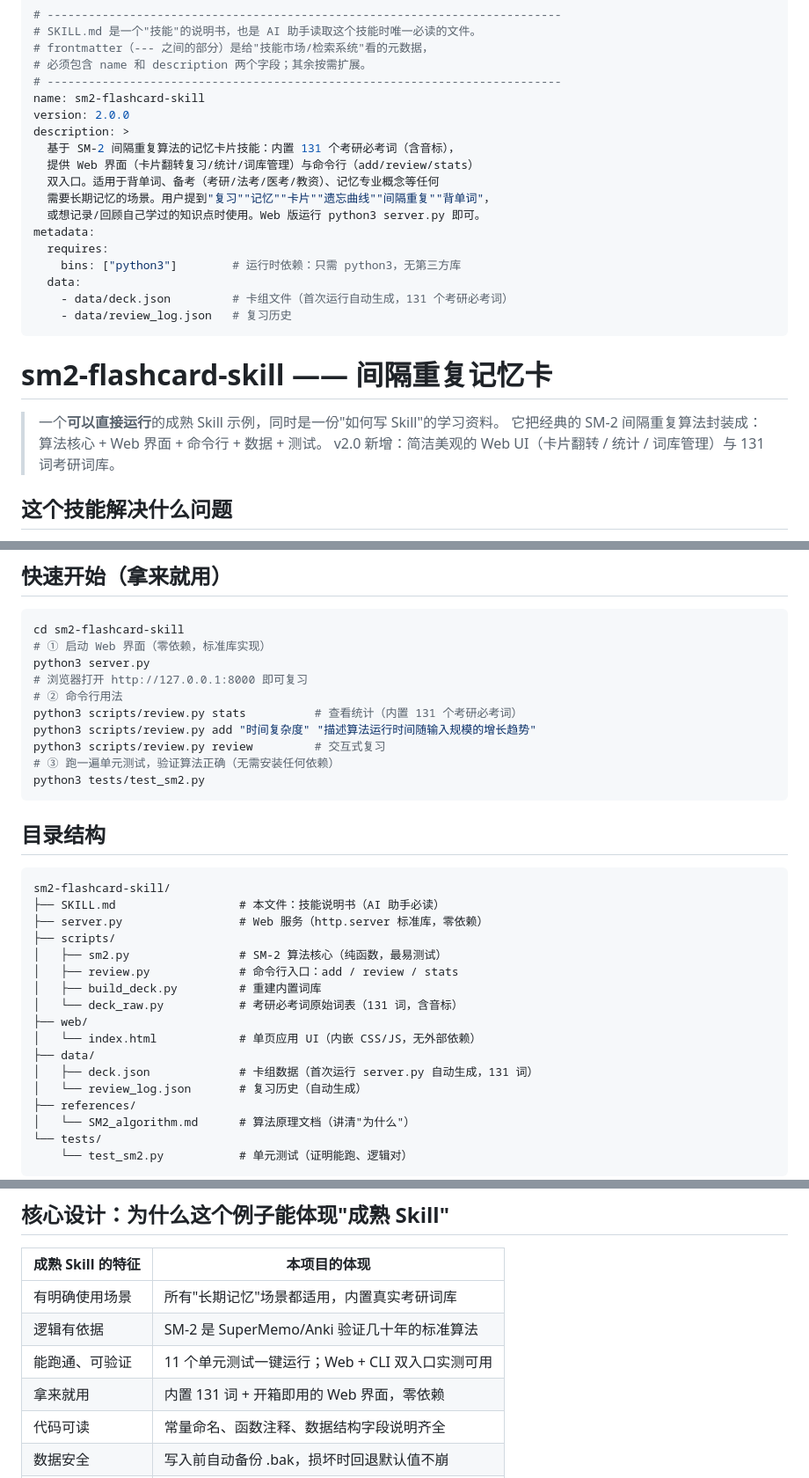
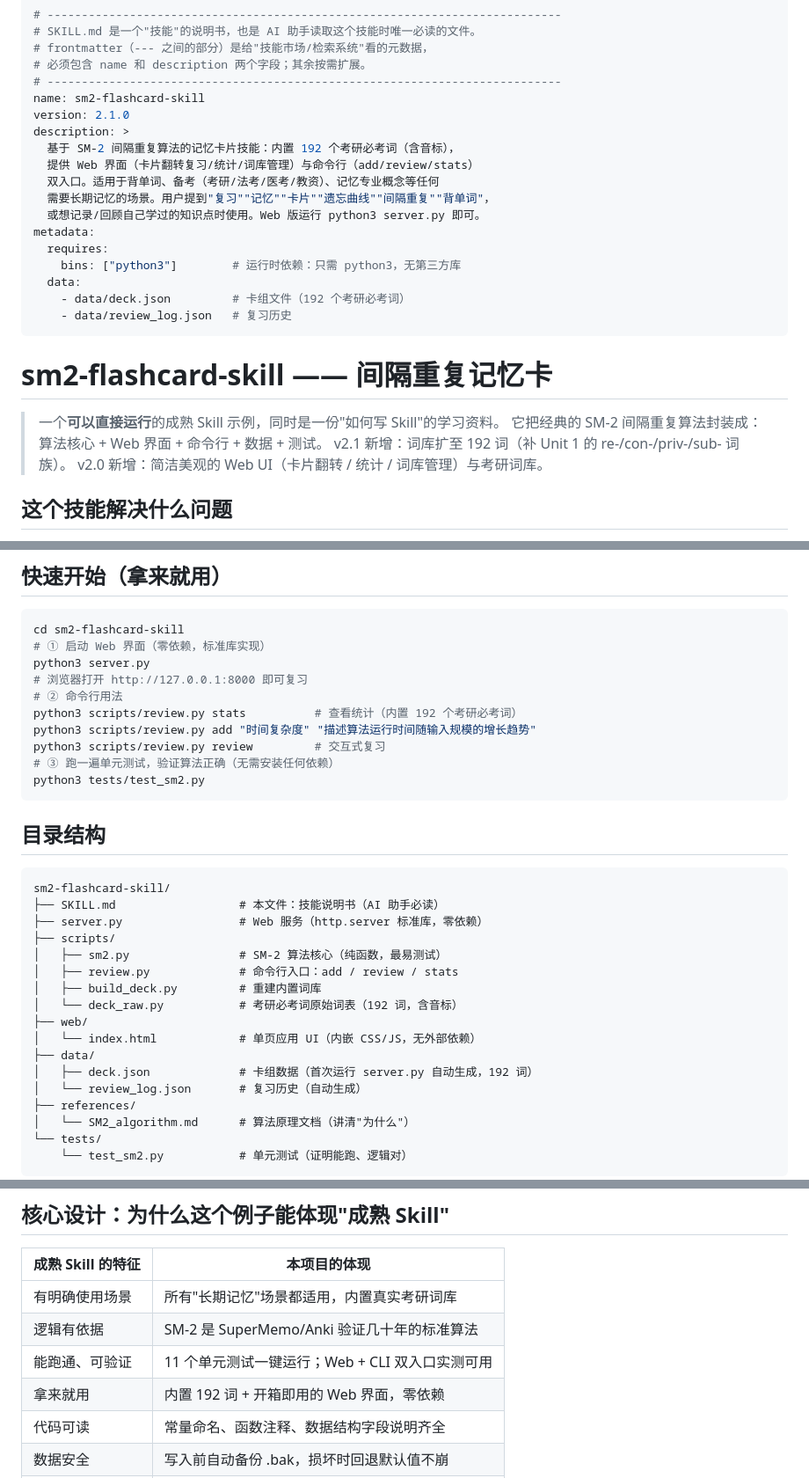
Before and after one commit to coniern/sm2-flashcard-skill, a Markdown page: SKILL.md, 3 parts joined by grey strips. Shown at 88% size. Drawn GitHub-style.

```diff
--- a/SKILL.md
+++ b/SKILL.md
@@ -5,9 +5,9 @@
 # 必须包含 name 和 description 两个字段；其余按需扩展。
 # ---------------------------------------------------------------------------
 name: sm2-flashcard-skill
-version: 2.0.0
+version: 2.1.0
 description: >
-  基于 SM-2 间隔重复算法的记忆卡片技能：内置 131 个考研必考词（含音标），
+  基于 SM-2 间隔重复算法的记忆卡片技能：内置 192 个考研必考词（含音标），
   提供 Web 界面（卡片翻转复习/统计/词库管理）与命令行（add/review/stats）
   双入口。适用于背单词、备考（考研/法考/医考/教资）、记忆专业概念等任何
   需要长期记忆的场景。用户提到"复习""记忆""卡片""遗忘曲线""间隔重复""背单词"，
@@ -16,13 +16,14 @@ metadata:
   requires:
     bins: ["python3"]        # 运行时依赖：只需 python3，无第三方库
   data:
-    - data/deck.json         # 卡组文件（首次运行自动生成，131 个考研必考词）
+    - data/deck.json         # 卡组文件（192 个考研必考词）
     - data/review_log.json   # 复习历史
 ---
 # sm2-flashcard-skill —— 间隔重复记忆卡
 > 一个**可以直接运行**的成熟 Skill 示例，同时是一份"如何写 Skill"的学习资料。
 > 它把经典的 SM-2 间隔重复算法封装成：算法核心 + Web 界面 + 命令行 + 数据 + 测试。
-> v2.0 新增：简洁美观的 Web UI（卡片翻转 / 统计 / 词库管理）与 131 词考研词库。
+> v2.1 新增：词库扩至 192 词（补 Unit 1 的 re-/con-/priv-/sub- 词族）。
+> v2.0 新增：简洁美观的 Web UI（卡片翻转 / 统计 / 词库管理）与考研词库。
 ## 这个技能解决什么问题
 人学了东西一定会忘，而 SM-2 算法能在"快要忘掉的那一刻"安排复习，
 用最少的次数达到长期记忆（原理见 `references/SM2_algorithm.md`）。
@@ -43,7 +44,7 @@ cd sm2-flashcard-skill
 python3 server.py
 # 浏览器打开 http://127.0.0.1:8000 即可复习
 # ② 命令行用法
-python3 scripts/review.py stats          # 查看统计（内置 131 个考研必考词）
+python3 scripts/review.py stats          # 查看统计（内置 192 个考研必考词）
 python3 scripts/review.py add "时间复杂度" "描述算法运行时间随输入规模的增长趋势"
 python3 scripts/review.py review         # 交互式复习
 # ③ 跑一遍单元测试，验证算法正确（无需安装任何依赖）
@@ -58,11 +59,11 @@ sm2-flashcard-skill/
 │   ├── sm2.py                # SM-2 算法核心（纯函数，最易测试）
 │   ├── review.py             # 命令行入口：add / review / stats
 │   ├── build_deck.py         # 重建内置词库
-│   └── deck_raw.py           # 考研必考词原始词表（131 词，含音标）
+│   └── deck_raw.py           # 考研必考词原始词表（192 词，含音标）
 ├── web/
 │   └── index.html            # 单页应用 UI（内嵌 CSS/JS，无外部依赖）
 ├── data/
-│   ├── deck.json             # 卡组数据（首次运行 server.py 自动生成，131 词）
+│   ├── deck.json             # 卡组数据（首次运行 server.py 自动生成，192 词）
 │   └── review_log.json       # 复习历史（自动生成）
 ├── references/
 │   └── SM2_algorithm.md      # 算法原理文档（讲清"为什么"）
@@ -75,7 +76,7 @@ sm2-flashcard-skill/
 | 有明确使用场景 | 所有"长期记忆"场景都适用，内置真实考研词库 |
 | 逻辑有依据 | SM-2 是 SuperMemo/Anki 验证几十年的标准算法 |
 | 能跑通、可验证 | 11 个单元测试一键运行；Web + CLI 双入口实测可用 |
-| 拿来就用 | 内置 131 词 + 开箱即用的 Web 界面，零依赖 |
+| 拿来就用 | 内置 192 词 + 开箱即用的 Web 界面，零依赖 |
 | 代码可读 | 常量命名、函数注释、数据结构字段说明齐全 |
 | 数据安全 | 写入前自动备份 .bak，损坏时回退默认值不崩 |
 | 可扩展 | 卡组为纯 JSON + 词表脚本，可批量导入扩充 |
```
Also changed, not shown: README.md (+7 -7 lines).
